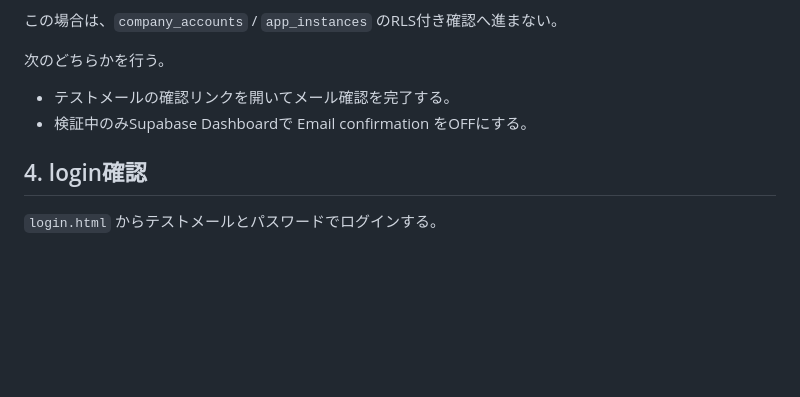
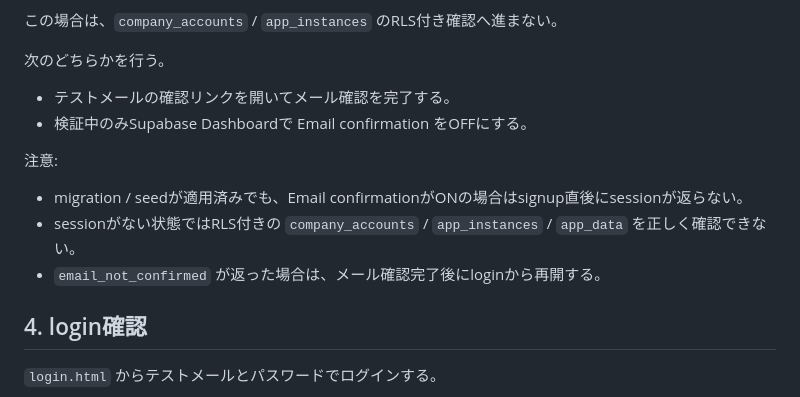
Before and after one commit to projectllld-blip/llld-works-hub, a Markdown page: docs/05_実装指示/supabase-auth-e2e.md, the part around the change. GitHub-like rendering; blank space fills up the shorter version.

Commit message:
docs: record supabase email confirmation stop

```diff
--- a/docs/05_実装指示/supabase-auth-e2e.md
+++ b/docs/05_実装指示/supabase-auth-e2e.md
@@ -121,6 +121,12 @@ signup後に `confirmation_sent_at` が返り、session / access tokenが返ら
 - テストメールの確認リンクを開いてメール確認を完了する。
 - 検証中のみSupabase Dashboardで Email confirmation をOFFにする。
 
+注意:
+
+- migration / seedが適用済みでも、Email confirmationがONの場合はsignup直後にsessionが返らない。
+- sessionがない状態ではRLS付きの `company_accounts` / `app_instances` / `app_data` を正しく確認できない。
+- `email_not_confirmed` が返った場合は、メール確認完了後にloginから再開する。
+
 ## 4. login確認
 
 `login.html` からテストメールとパスワードでログインする。
```
Also changed, not shown: docs/04_フェーズ記録/phase0-14-5-supabase-auth-e2e.md (+34 -29 lines).
